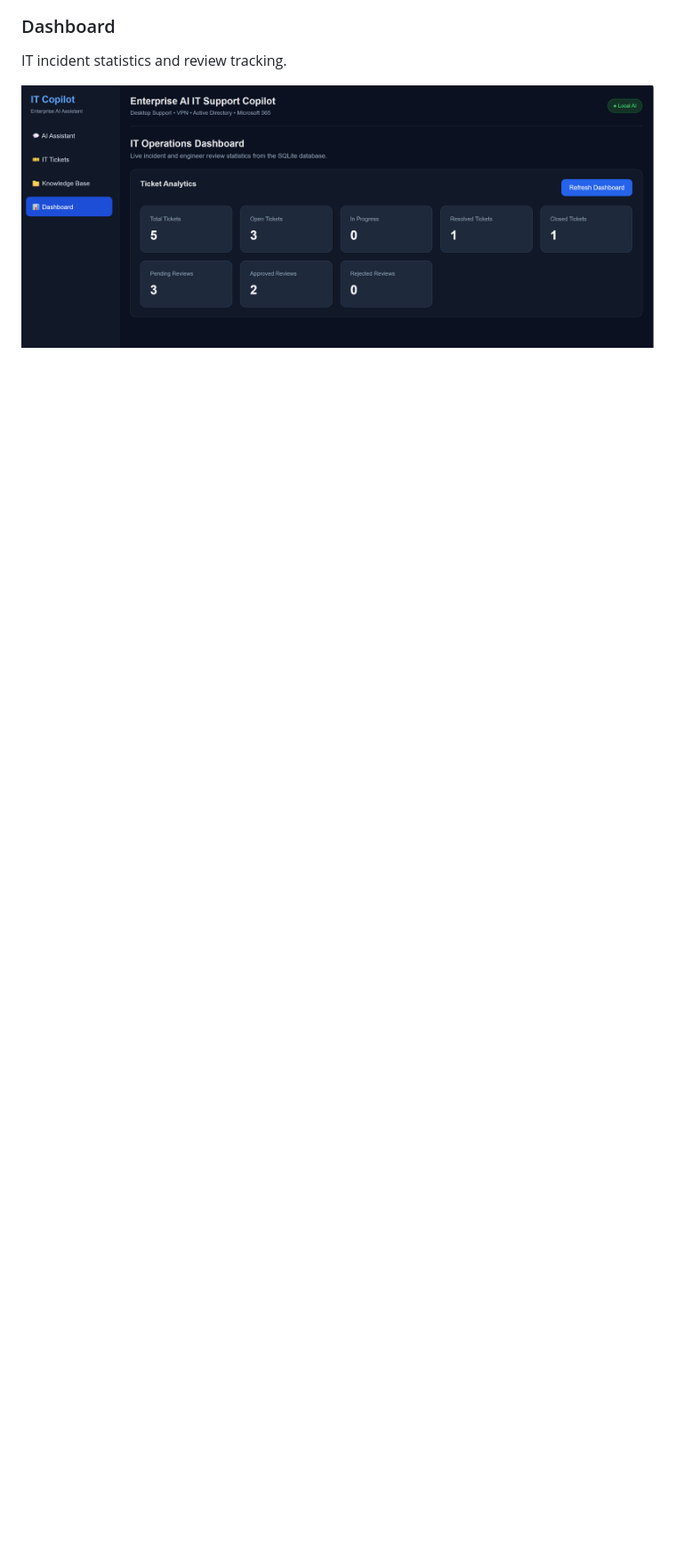
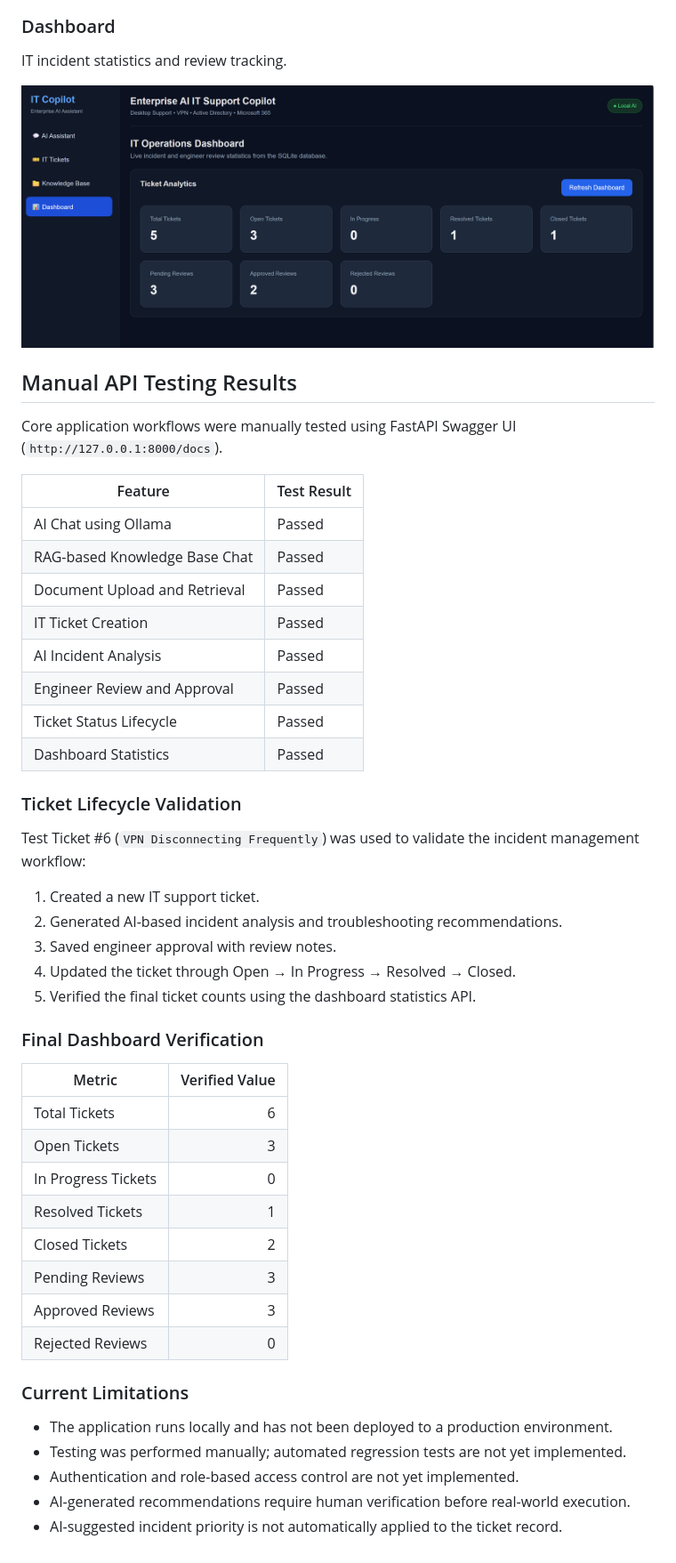
Before and after one commit to nikamrahul173-sudo/enterprise-genai-platform, a Markdown page: README.md, the part around the change. Shown at 89% size. GitHub-like rendering; blank space fills up the shorter version.

Commit message:
docs: add manual API testing results

```diff
--- a/README.md
+++ b/README.md
@@ -198,3 +198,53 @@ PDF document management and retrieval-augmented generation.
 IT incident statistics and review tracking.
 
 ![Dashboard](screenshots/dashboard.png)
+
+
+
+
+
+## Manual API Testing Results
+
+Core application workflows were manually tested using FastAPI Swagger UI (`http://127.0.0.1:8000/docs`).
+
+| Feature | Test Result |
+|---|---|
+| AI Chat using Ollama | Passed |
+| RAG-based Knowledge Base Chat | Passed |
+| Document Upload and Retrieval | Passed |
+| IT Ticket Creation | Passed |
+| AI Incident Analysis | Passed |
+| Engineer Review and Approval | Passed |
+| Ticket Status Lifecycle | Passed |
+| Dashboard Statistics | Passed |
+
+### Ticket Lifecycle Validation
+
+Test Ticket #6 (`VPN Disconnecting Frequently`) was used to validate the incident management workflow:
+
+1. Created a new IT support ticket.
+2. Generated AI-based incident analysis and troubleshooting recommendations.
+3. Saved engineer approval with review notes.
+4. Updated the ticket through Open → In Progress → Resolved → Closed.
+5. Verified the final ticket counts using the dashboard statistics API.
+
+### Final Dashboard Verification
+
+| Metric | Verified Value |
+|---|---:|
+| Total Tickets | 6 |
+| Open Tickets | 3 |
+| In Progress Tickets | 0 |
+| Resolved Tickets | 1 |
+| Closed Tickets | 2 |
+| Pending Reviews | 3 |
+| Approved Reviews | 3 |
+| Rejected Reviews | 0 |
+
+### Current Limitations
+
+- The application runs locally and has not been deployed to a production environment.
+- Testing was performed manually; automated regression tests are not yet implemented.
+- Authentication and role-based access control are not yet implemented.
+- AI-generated recommendations require human verification before real-world execution.
+- AI-suggested incident priority is not automatically applied to the ticket record.
```
